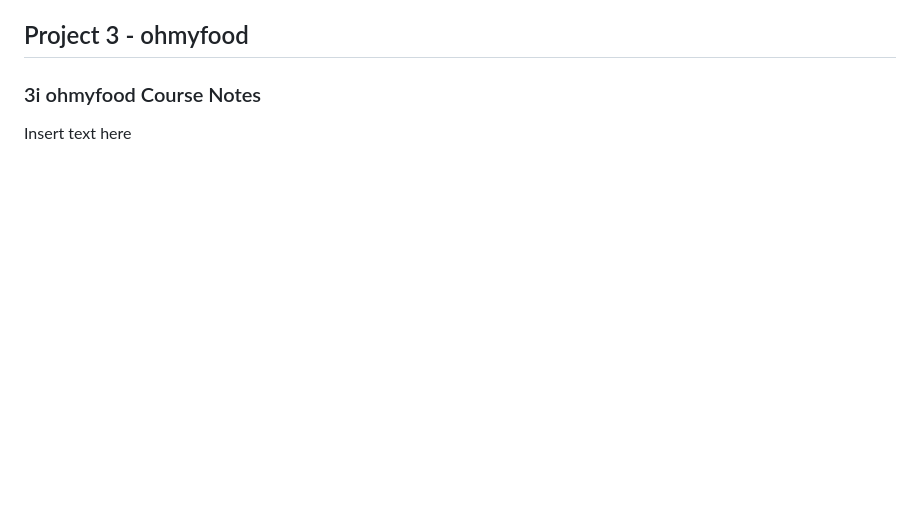
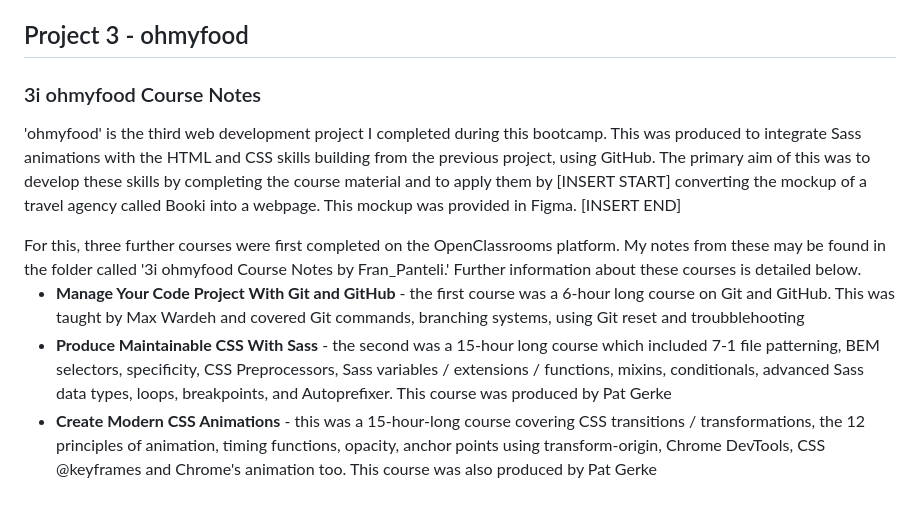
Before and after one commit to franpanteli/Web-Development-Bootcamp-Project-1-Skate-Park-Website, a Markdown page: README.md, the part around the change. GitHub-like rendering; blank space fills up the shorter version.

```diff
--- a/README.md
+++ b/README.md
@@ -77,4 +77,15 @@ For this, three further courses were first completed on the OpenClassrooms platf
 
 <h2> Project 3 - ohmyfood </h2>
 <h3>3i ohmyfood Course Notes</h3>
-<p>Insert text here</p>
+<p>'ohmyfood' is the third web development project I completed during this bootcamp. This was produced to integrate Sass animations with the HTML and CSS skills building from the previous project, using GitHub. The primary aim of this was to develop these skills by completing the course material and to apply them by [INSERT START] converting the mockup of a travel agency called Booki into a webpage. This mockup was provided in Figma. [INSERT END] </p>
+<p>
+
+</p>
+For this, three further courses were first completed on the OpenClassrooms platform. My notes from these may be found in the folder called '3i ohmyfood Course Notes by Fran_Panteli.' Further information about these courses is detailed below.
+
+  <ul>
+  <li><strong>Manage Your Code Project With Git and GitHub </strong> - the first course was a 6-hour long course on Git and GitHub. This was taught by Max Wardeh and covered Git commands, branching systems, using Git reset and troubblehooting</li>
+  <li><strong>Produce Maintainable CSS With Sass</strong> - the second was a 15-hour long course which included 7-1 file patterning, BEM selectors, specificity, CSS Preprocessors, Sass variables / extensions / functions, mixins, conditionals, advanced Sass data types, loops, breakpoints, and Autoprefixer. This course was produced by Pat Gerke</li>
+
+  <li><strong>Create Modern CSS Animations</strong> - this was a 15-hour-long course covering CSS transitions / transformations, the 12 principles of animation, timing functions, opacity, anchor points using transform-origin, Chrome DevTools, CSS @keyframes and Chrome's animation too. This course was also produced by Pat Gerke</li>
+  </ul>
```
